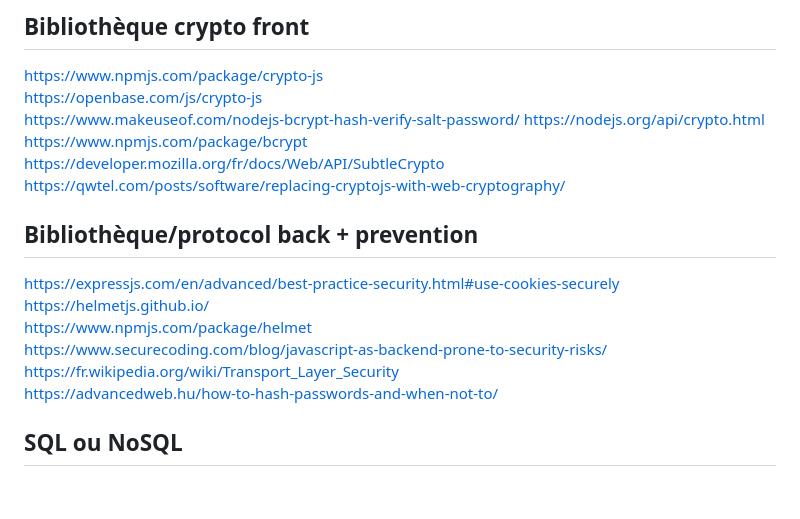
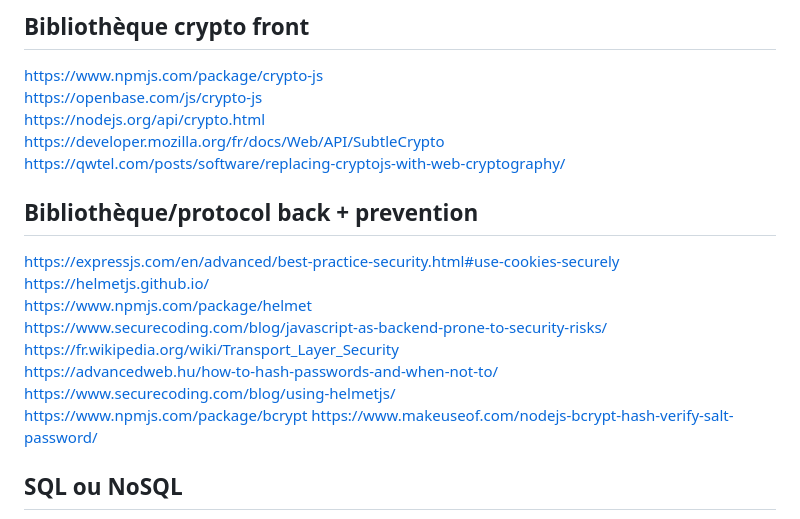
Before and after one commit to nielsmerceron/AWS, a Markdown page: rapport/semaine2/S2_G8-todolistbackup.md, the part around the change. Drawn GitHub-style; blank space fills up the shorter version.

Commit message:
Ver6.1 rapport 05/04

```diff
--- a/rapport/semaine2/S2_G8-todolistbackup.md
+++ b/rapport/semaine2/S2_G8-todolistbackup.md
@@ -106,9 +106,7 @@ Nous allons donc choisir MongoDB pour avoir une SGBD qui sera le plus rapide à
 ## Bibliothèque crypto front
 https://www.npmjs.com/package/crypto-js
 https://openbase.com/js/crypto-js
-https://www.makeuseof.com/nodejs-bcrypt-hash-verify-salt-password/
 https://nodejs.org/api/crypto.html
-https://www.npmjs.com/package/bcrypt
 https://developer.mozilla.org/fr/docs/Web/API/SubtleCrypto
 https://qwtel.com/posts/software/replacing-cryptojs-with-web-cryptography/
 
@@ -119,6 +117,9 @@ https://www.npmjs.com/package/helmet
 https://www.securecoding.com/blog/javascript-as-backend-prone-to-security-risks/
 https://fr.wikipedia.org/wiki/Transport_Layer_Security
 https://advancedweb.hu/how-to-hash-passwords-and-when-not-to/
+https://www.securecoding.com/blog/using-helmetjs/
+https://www.npmjs.com/package/bcrypt
+https://www.makeuseof.com/nodejs-bcrypt-hash-verify-salt-password/
 
 
 ## SQL ou NoSQL
```
